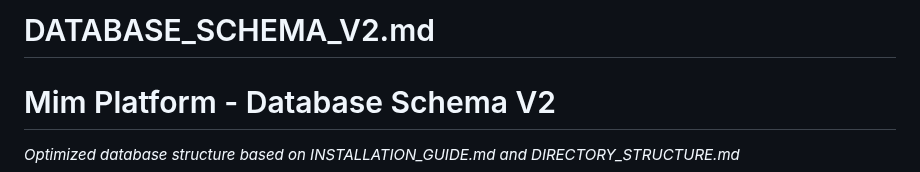
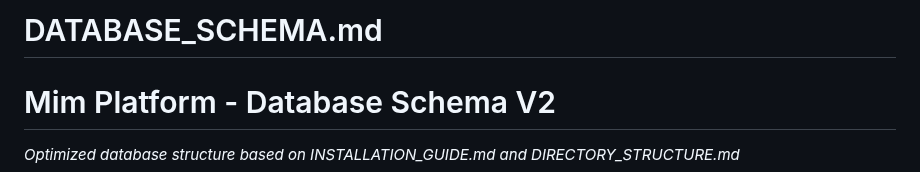
Before and after one commit to kadmer101/mim, a Markdown page: v2/DATABASE_SCHEMA.md, the part around the change. Rendered like a GitHub page.

```diff
--- a/v2/DATABASE_SCHEMA_V2.md
+++ b/v2/DATABASE_SCHEMA.md
@@ -1,4 +1,4 @@
-# DATABASE_SCHEMA_V2.md
+# DATABASE_SCHEMA.md
 
 # Mim Platform - Database Schema V2
 *Optimized database structure based on INSTALLATION_GUIDE.md and DIRECTORY_STRUCTURE.md*
```
